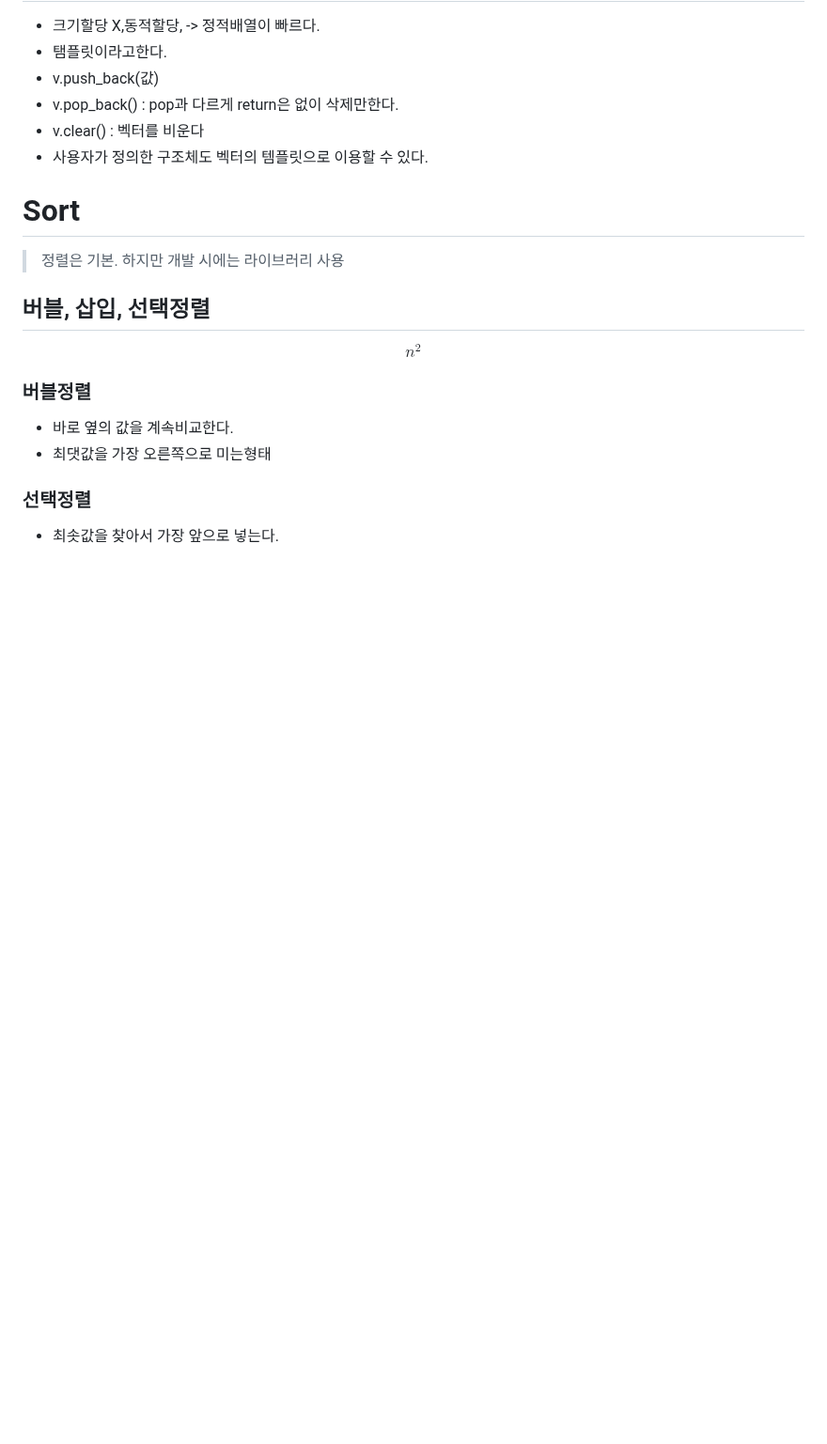
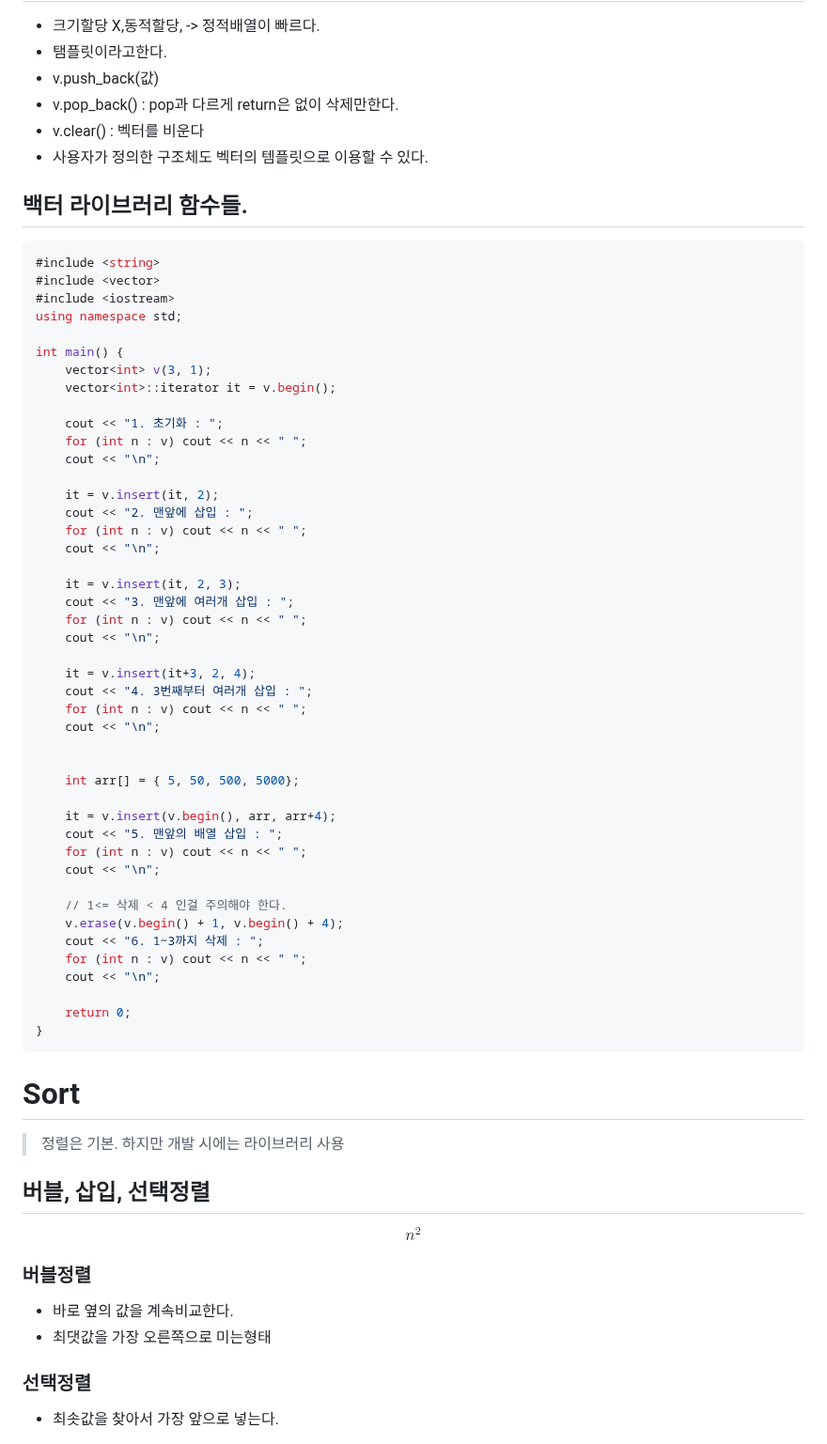
Before and after one commit to Carpediem324/Algorithm, a Markdown page: README.md, the part around one of its changes. Shown at 94% size. Rendered like a GitHub page; blank space fills up the shorter version.

````diff
--- a/README.md
+++ b/README.md
@@ -150,6 +150,54 @@ int main()
 - v.clear() : 벡터를 비운다
 - 사용자가 정의한 구조체도 벡터의 템플릿으로 이용할 수 있다.
 
+## 백터 라이브러리 함수들.
+
+```c++
+#include <string>
+#include <vector>
+#include <iostream>
+using namespace std;
+
+int main() {
+	vector<int> v(3, 1);
+	vector<int>::iterator it = v.begin();
+
+	cout << "1. 초기화 : ";
+	for (int n : v) cout << n << " ";
+	cout << "\n";
+
+	it = v.insert(it, 2);
+	cout << "2. 맨앞에 삽입 : ";
+	for (int n : v) cout << n << " ";
+	cout << "\n";
+
+	it = v.insert(it, 2, 3);
+	cout << "3. 맨앞에 여러개 삽입 : ";
+	for (int n : v) cout << n << " ";
+	cout << "\n";
+
+	it = v.insert(it+3, 2, 4);
+	cout << "4. 3번째부터 여러개 삽입 : ";
+	for (int n : v) cout << n << " ";
+	cout << "\n";
+
+
+	int arr[] = { 5, 50, 500, 5000};
+
+	it = v.insert(v.begin(), arr, arr+4);
+	cout << "5. 맨앞의 배열 삽입 : ";
+	for (int n : v) cout << n << " ";
+	cout << "\n";
+
+	// 1<= 삭제 < 4 인걸 주의해야 한다.
+	v.erase(v.begin() + 1, v.begin() + 4);
+	cout << "6. 1~3까지 삭제 : ";
+	for (int n : v) cout << n << " ";
+	cout << "\n";
+
+	return 0;
+}
+```
 # Sort
 > 정렬은 기본. 하지만 개발 시에는 라이브러리 사용
 ## 버블, 삽입, 선택정렬
````
Also changed, not shown: other parts of README.md (+10 -0 lines).
